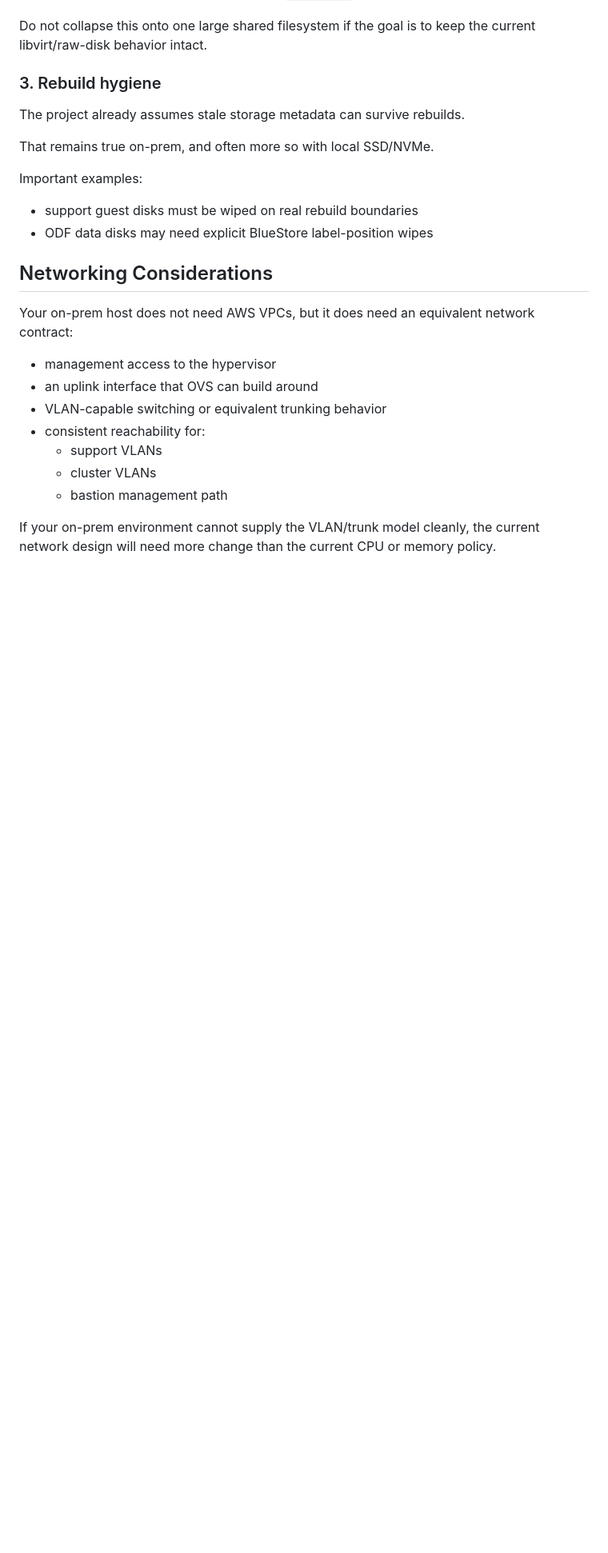
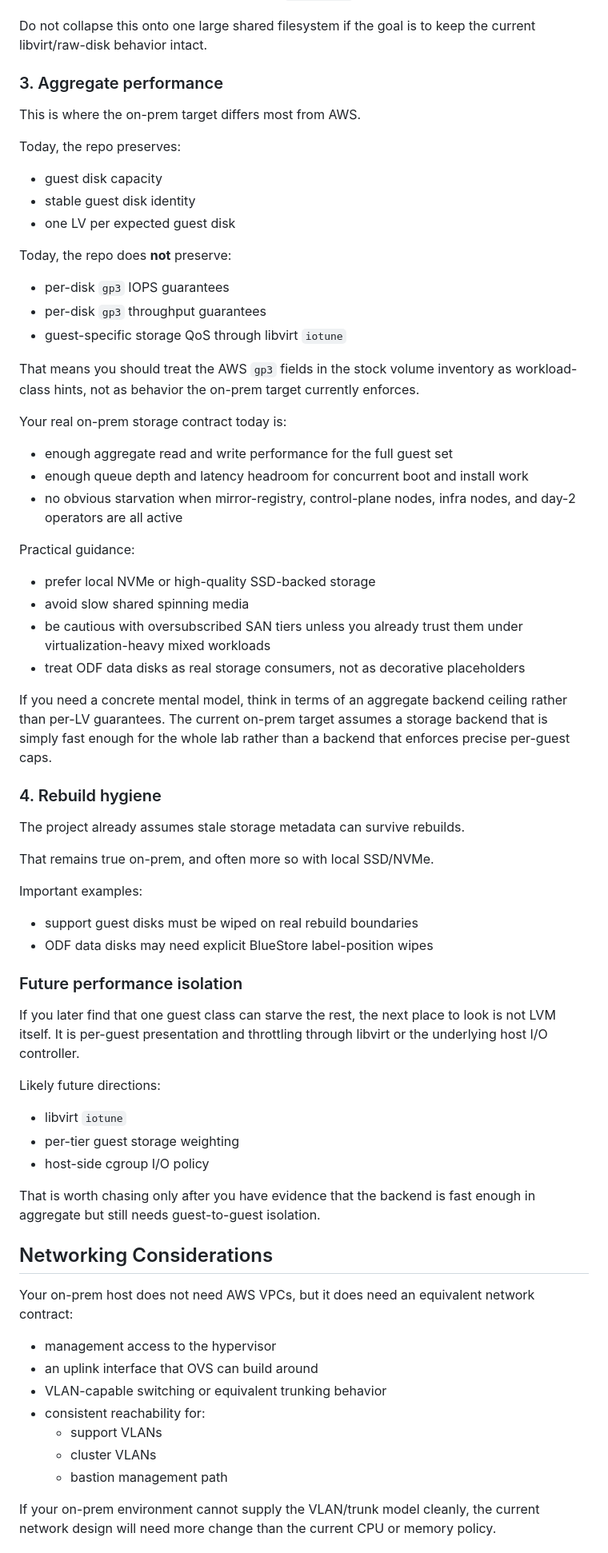
Before and after one commit to gprocunier/calabi, a Markdown page: on-prem-openshift-demo/docs/host-sizing-and-resource-policy.md, the part around one of its changes. Shown at 80% size. Drawn GitHub-style; blank space fills up the shorter version.

Commit message:
Clarify on-prem storage performance expectations

```diff
--- a/on-prem-openshift-demo/docs/host-sizing-and-resource-policy.md
+++ b/on-prem-openshift-demo/docs/host-sizing-and-resource-policy.md
@@ -247,7 +251,46 @@ The shipped on-prem target now assumes:
 Do not collapse this onto one large shared filesystem if the goal is to keep
 the current libvirt/raw-disk behavior intact.
 
-### 3. Rebuild hygiene
+### 3. Aggregate performance
+
+This is where the on-prem target differs most from AWS.
+
+Today, the repo preserves:
+
+- guest disk capacity
+- stable guest disk identity
+- one LV per expected guest disk
+
+Today, the repo does **not** preserve:
+
+- per-disk `gp3` IOPS guarantees
+- per-disk `gp3` throughput guarantees
+- guest-specific storage QoS through libvirt `iotune`
+
+That means you should treat the AWS `gp3` fields in the stock volume inventory
+as workload-class hints, not as behavior the on-prem target currently enforces.
+
+Your real on-prem storage contract today is:
+
+- enough aggregate read and write performance for the full guest set
+- enough queue depth and latency headroom for concurrent boot and install work
+- no obvious starvation when mirror-registry, control-plane nodes, infra nodes,
+  and day-2 operators are all active
+
+Practical guidance:
+
+- prefer local NVMe or high-quality SSD-backed storage
+- avoid slow shared spinning media
+- be cautious with oversubscribed SAN tiers unless you already trust them under
+  virtualization-heavy mixed workloads
+- treat ODF data disks as real storage consumers, not as decorative placeholders
+
+If you need a concrete mental model, think in terms of an aggregate backend
+ceiling rather than per-LV guarantees. The current on-prem target assumes a
+storage backend that is simply fast enough for the whole lab rather than a
+backend that enforces precise per-guest caps.
+
+### 4. Rebuild hygiene
 
 The project already assumes stale storage metadata can survive rebuilds.
 
@@ -257,6 +300,21 @@ Important examples:
 
 - support guest disks must be wiped on real rebuild boundaries
 - ODF data disks may need explicit BlueStore label-position wipes
+
+### Future performance isolation
+
+If you later find that one guest class can starve the rest, the next place to
+look is not LVM itself. It is per-guest presentation and throttling through
+libvirt or the underlying host I/O controller.
+
+Likely future directions:
+
+- libvirt `iotune`
+- per-tier guest storage weighting
+- host-side cgroup I/O policy
+
+That is worth chasing only after you have evidence that the backend is fast
+enough in aggregate but still needs guest-to-guest isolation.
 
 ## Networking Considerations
 
```
Also changed, not shown: other parts of on-prem-openshift-demo/docs/host-sizing-and-resource-policy.md (+4 -0 lines), on-prem-openshift-demo/docs/portability-and-gap-analysis.md (+12 -0 lines), on-prem-openshift-demo/docs/prerequisites.md (+14 -0 lines).
